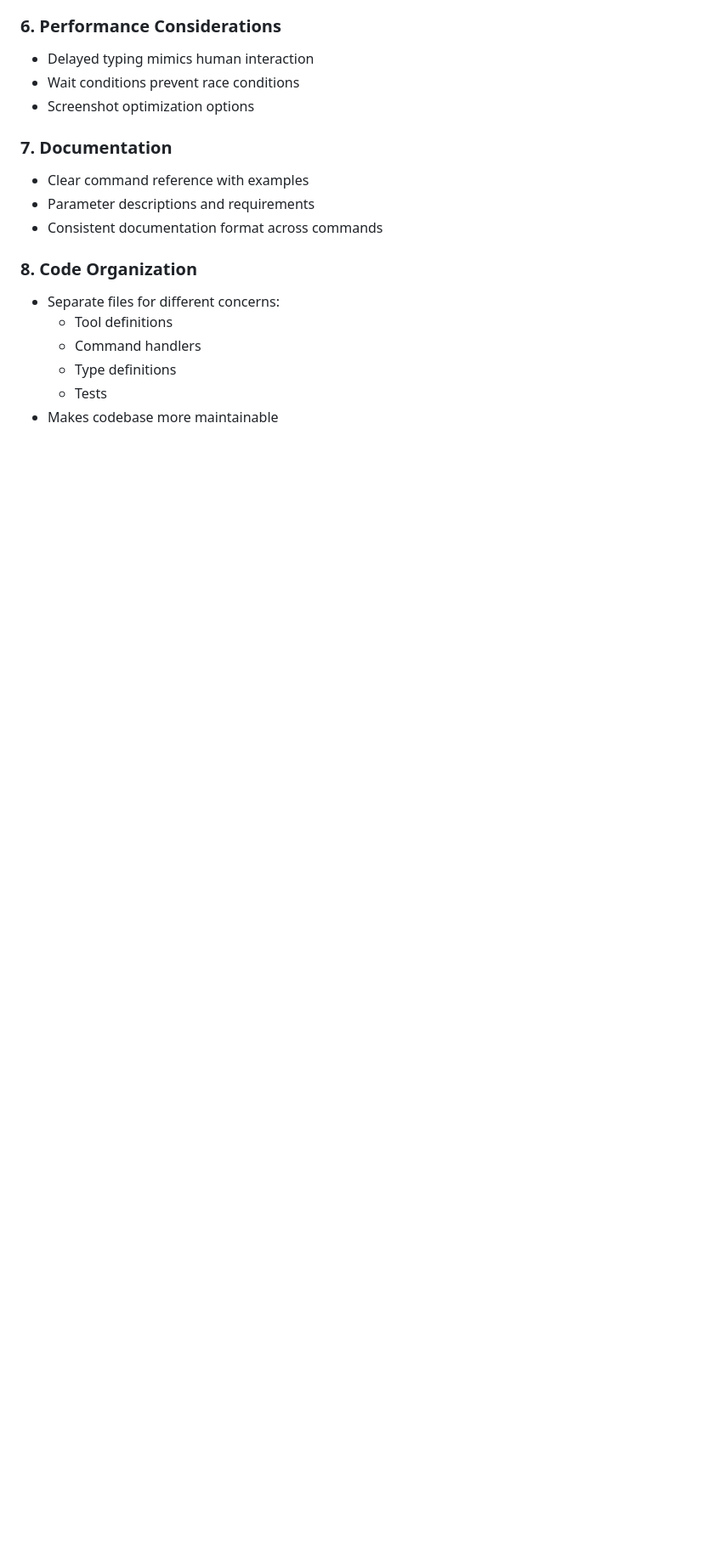
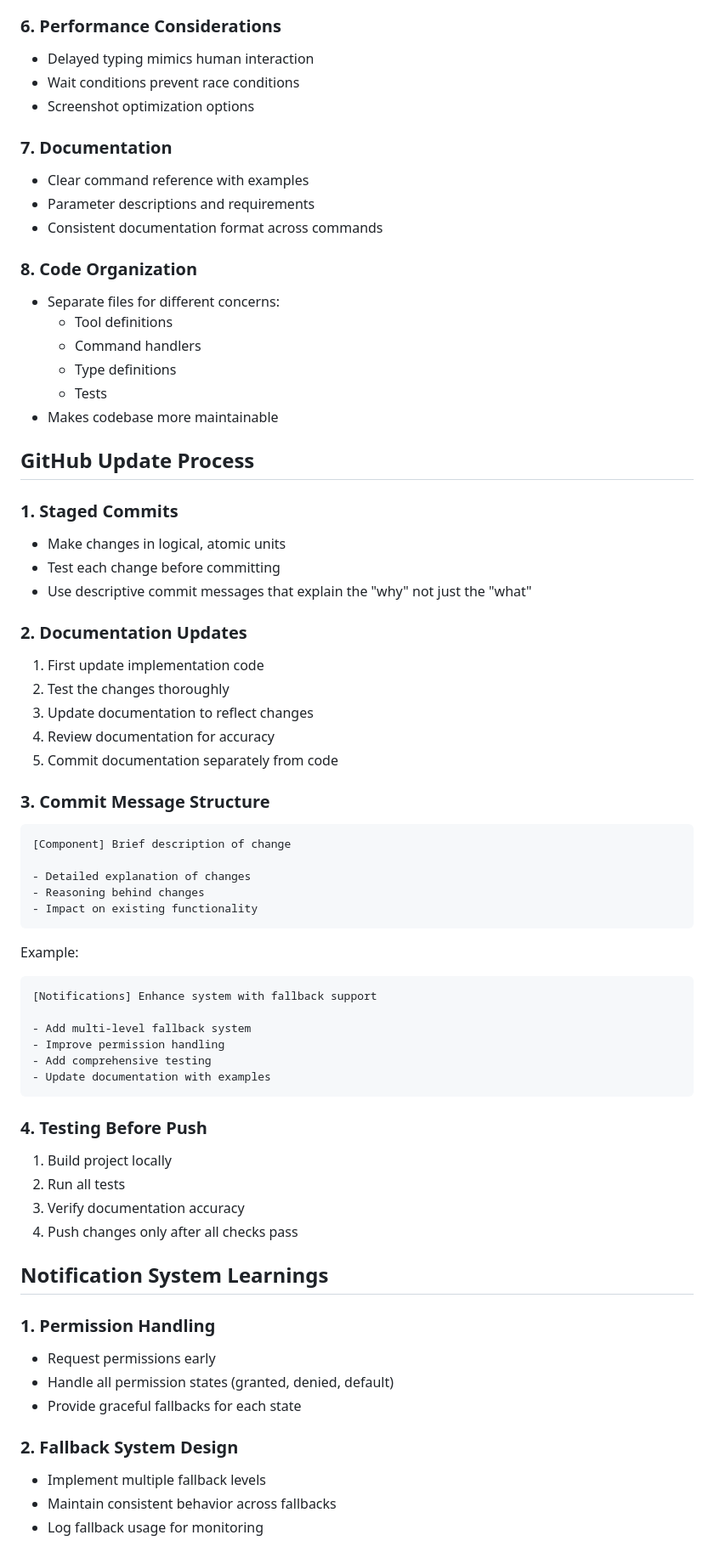
Before and after one commit to yelon-L/chrome-extension-debug-mcp, a Markdown page: LEARNINGS.md, the part around the change printed below. Shown: that part at 85% size. GitHub-like rendering; blank space fills up the shorter version.

Commit message:
Add GitHub process and notification system learnings

````diff
--- a/LEARNINGS.md
+++ b/LEARNINGS.md
@@ -184,3 +184,54 @@ This document captures key learnings from implementing a Chrome debug MCP server
   - Tests
 - Makes codebase more maintainable
 
+## GitHub Update Process
+
+### 1. Staged Commits
+- Make changes in logical, atomic units
+- Test each change before committing
+- Use descriptive commit messages that explain the "why" not just the "what"
+
+### 2. Documentation Updates
+1. First update implementation code
+2. Test the changes thoroughly
+3. Update documentation to reflect changes
+4. Review documentation for accuracy
+5. Commit documentation separately from code
+
+### 3. Commit Message Structure
+```
+[Component] Brief description of change
+
+- Detailed explanation of changes
+- Reasoning behind changes
+- Impact on existing functionality
+```
+
+Example:
+```
+[Notifications] Enhance system with fallback support
+
+- Add multi-level fallback system
+- Improve permission handling
+- Add comprehensive testing
+- Update documentation with examples
+```
+
+### 4. Testing Before Push
+1. Build project locally
+2. Run all tests
+3. Verify documentation accuracy
+4. Push changes only after all checks pass
+
+## Notification System Learnings
+
+### 1. Permission Handling
+- Request permissions early
+- Handle all permission states (granted, denied, default)
+- Provide graceful fallbacks for each state
+
+### 2. Fallback System Design
+- Implement multiple fallback levels
+- Maintain consistent behavior across fallbacks
+- Log fallback usage for monitoring
+
````
Also changed, not shown: other parts of LEARNINGS.md (+20 -1 lines).
